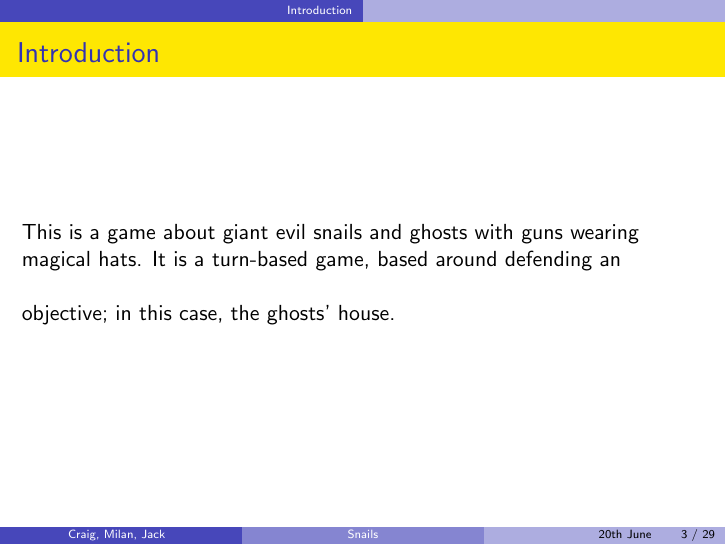
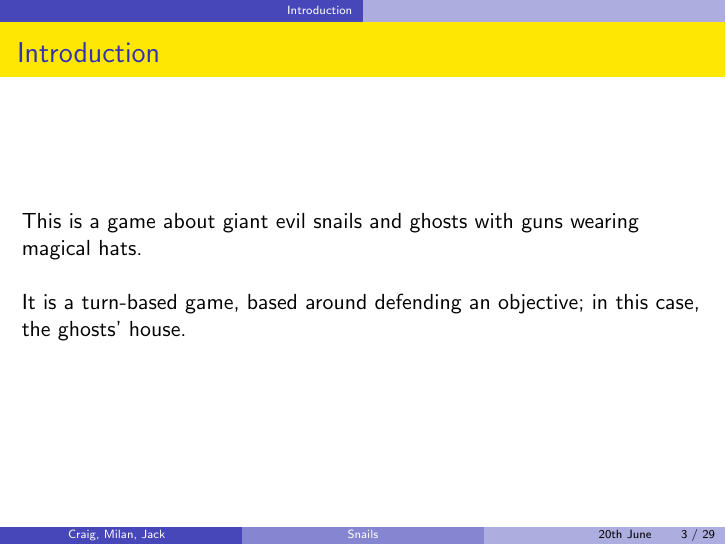
Before and after one commit to MilanMisak/Zombies, LaTeX slides (reports/presentation.tex): page 3 of 29. Compiled offline with pdfLaTeX.

Commit message:
Fixed introduction

```diff
--- a/reports/presentation.tex
+++ b/reports/presentation.tex
@@ -43,7 +43,7 @@
 \section{Introduction}
 
 \begin{frame}{Introduction}
-  This is a game about giant evil snails and ghosts with guns wearing magical hats.
+  This is a game about giant evil snails and ghosts with guns wearing magical hats.\\
   \vspace{\baselineskip}
   It is a turn-based game, based around defending an objective; in this case, the ghosts' house.
 \end{frame}
```
